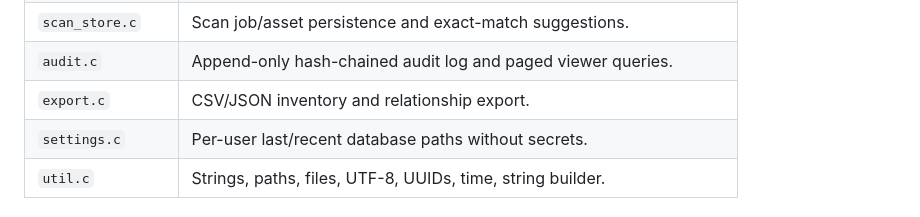
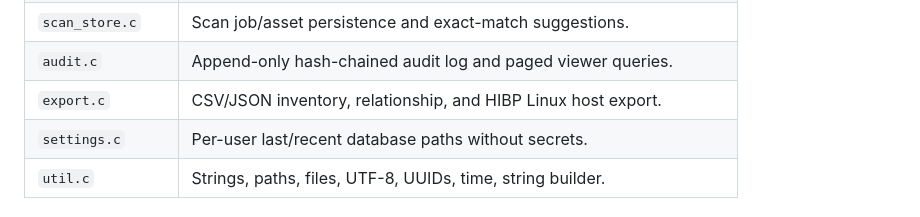
Before and after one commit to RogerBergling/cmdb-lite, a Markdown page: docs/architecture.md, the part around the change. Drawn GitHub-style.

```diff
--- a/docs/architecture.md
+++ b/docs/architecture.md
@@ -111,7 +111,7 @@ requests to `cmdb_app_handle`. File dialogs are implemented in:
 | `scan_manager.c` | Background scan thread, cancellation, status handoff. |
 | `scan_store.c` | Scan job/asset persistence and exact-match suggestions. |
 | `audit.c` | Append-only hash-chained audit log and paged viewer queries. |
-| `export.c` | CSV/JSON inventory and relationship export. |
+| `export.c` | CSV/JSON inventory, relationship, and HIBP Linux host export. |
 | `settings.c` | Per-user last/recent database paths without secrets. |
 | `util.c` | Strings, paths, files, UTF-8, UUIDs, time, string builder. |
 
```
Also changed, not shown: README.md (+6 -3 lines), docs/export.md (+1 -0 lines), docs/hibp.md (added, +79 -0 lines), docs/screenshots/export.png, 12 other files.
